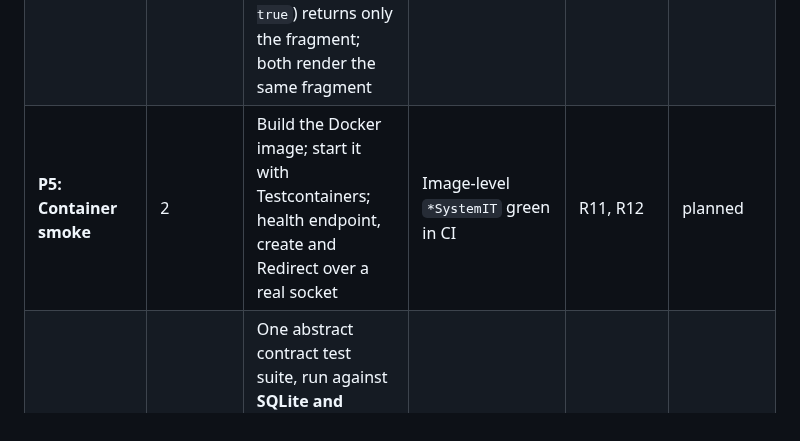
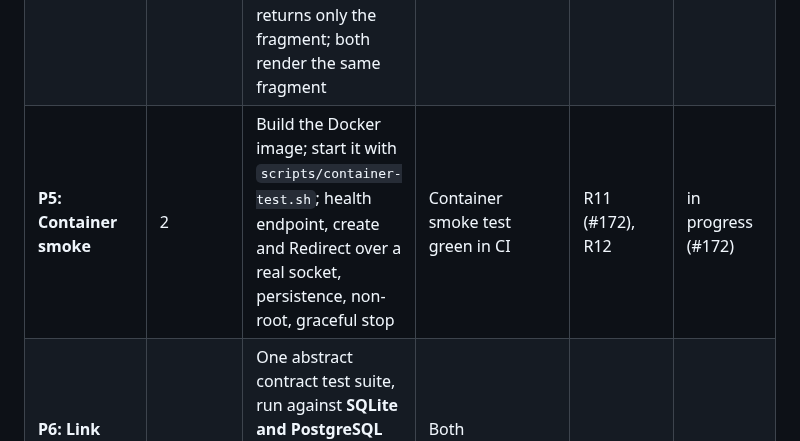
Before and after one commit to SanjuktaDavuluri/simple-url-shortener, a Markdown page: docs/plans/0001-integration-testing.md, the part around one of its changes. Rendered like a GitHub page.

```diff
--- a/docs/plans/0001-integration-testing.md
+++ b/docs/plans/0001-integration-testing.md
@@ -54,7 +54,7 @@ How we prove that the parts of the shortener work **together**, across real boun
 | **P2: Collisions** | 1 | Scripted Collision then success; all 5 attempts collide → `503` | #4 criteria covered | #4 | done ([#18](https://github.com/SanjuktaDavuluri/simple-url-shortener/pull/18)) |
 | **P3: Rules through HTTP** | 1 | Each Rejection Reason surfaces as `422` via `POST /links`; malformed JSON → `422`. (Rule edge cases stay as **unit** tests.) | #5 criteria covered | #5 | done ([#13](https://github.com/SanjuktaDavuluri/simple-url-shortener/pull/13)) |
 | **P4: Web page** | 1 | Full page renders; no-JS form post shows the Short URL; rejection shown inline with input preserved; HTMX request (`HX-Request: true`) returns only the fragment; both render the same fragment | #6 and #7 criteria covered | #6, #7, #8 | done ([#19](https://github.com/SanjuktaDavuluri/simple-url-shortener/pull/19), [#20](https://github.com/SanjuktaDavuluri/simple-url-shortener/pull/20), #8) |
-| **P5: Container smoke** | 2 | Build the Docker image; start it with Testcontainers; health endpoint, create and Redirect over a real socket | Image-level `*SystemIT` green in CI | R11, R12 | planned |
+| **P5: Container smoke** | 2 | Build the Docker image; start it with `scripts/container-test.sh`; health endpoint, create and Redirect over a real socket, persistence, non-root, graceful stop | Container smoke test green in CI | R11 (#172), R12 | in progress (#172) |
 | **P6: Link Store contract suite** | 3 | One abstract contract test suite, run against **SQLite and PostgreSQL** (Testcontainers), proving both implementations behave identically, including duplicate Short Codes | Both implementations pass the same suite | R5 | planned |
 | **P7: Failure behaviour** | 3 | Database unavailable or slow; behaviour of health checks and error responses; recovery after restart | Documented, tested failure modes; incident write-ups for anything found | R14 | planned |
 | **P8: Clickstream** | 2 | A successful `GET` Redirect stores exactly one Click; a `404`, a non-Short-Code path, a `HEAD` request, Link creation and the web page store none; the V2 migration applies to empty and Release 1 databases. Observed through the Click Store seam until R2 (principle 1) | Spec 0003 criteria covered (#50–#56) | R10 | done ([#60](https://github.com/SanjuktaDavuluri/simple-url-shortener/pull/60), [#61](https://github.com/SanjuktaDavuluri/simple-url-shortener/pull/61), [#64](https://github.com/SanjuktaDavuluri/simple-url-shortener/pull/64), [#65](https://github.com/SanjuktaDavuluri/simple-url-shortener/pull/65), [#66](https://github.com/SanjuktaDavuluri/simple-url-shortener/pull/66), [#67](https://github.com/SanjuktaDavuluri/simple-url-shortener/pull/67); #56). **Exit evidence:** every #50–#55 matrix row below is ☑ with its merged PR, green in CI; every spec 0003 user story maps to a test in the [spec 0003 coverage](#spec-0003-coverage) table |
```
Also changed, not shown: other parts of docs/plans/0001-integration-testing.md (+7 -0 lines), docs/Issue-172-readme.md (added, +32 -0 lines).
